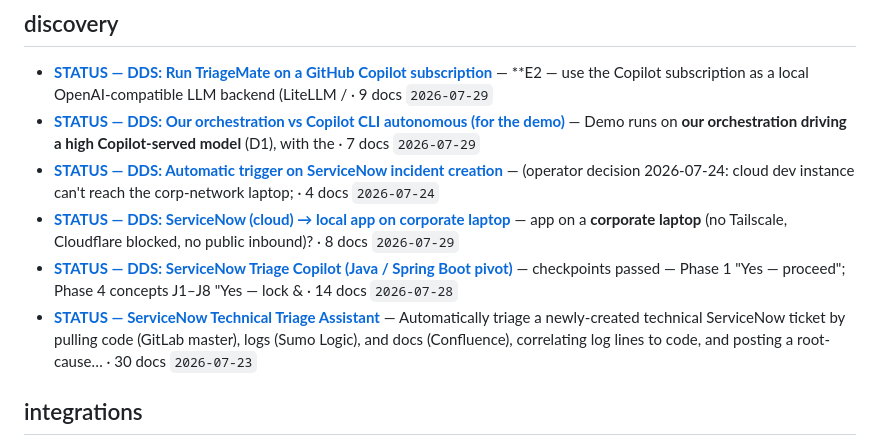
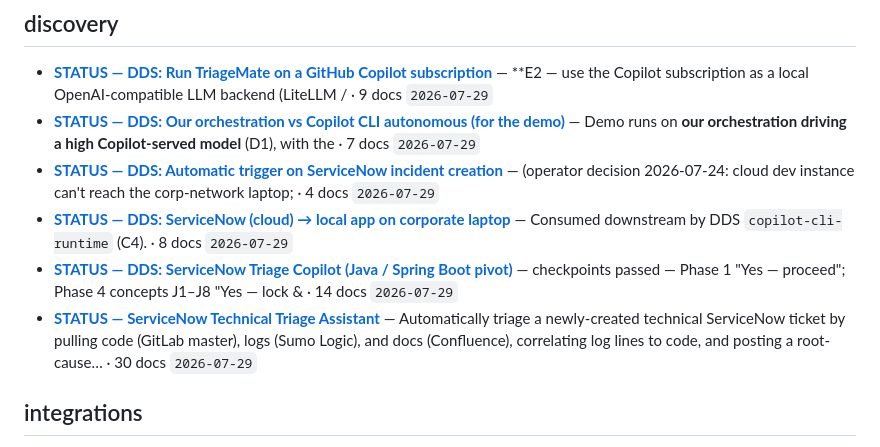
Before and after one commit to patrickpycheung/triagemate, a Markdown page: docs/INDEX.md, the part around the change. Drawn GitHub-style.

Commit message:
docs: refresh auto-generated docs index
Co-Authored-By: Claude Opus 5 (1M context) <noreply@anthropic.com>

```diff
--- a/docs/INDEX.md
+++ b/docs/INDEX.md
@@ -54,10 +54,10 @@
 
 - [**STATUS — DDS: Run TriageMate on a GitHub Copilot subscription**](discovery/copilot-cli-runtime/STATUS.md) — **E2 — use the Copilot subscription as a local OpenAI-compatible LLM backend (LiteLLM /  · 9 docs  `2026-07-29`
 - [**STATUS — DDS: Our orchestration vs Copilot CLI autonomous (for the demo)**](discovery/orchestrator-vs-copilot-cli/STATUS.md) — Demo runs on **our orchestration driving a high Copilot-served model** (D1), with the  · 7 docs  `2026-07-29`
-- [**STATUS — DDS: Automatic trigger on ServiceNow incident creation**](discovery/servicenow-auto-trigger/STATUS.md) — (operator decision 2026-07-24: cloud dev instance can't reach the corp-network laptop;  · 4 docs  `2026-07-24`
-- [**STATUS — DDS: ServiceNow (cloud) → local app on corporate laptop**](discovery/servicenow-local-trigger/STATUS.md) — app on a **corporate laptop** (no Tailscale, Cloudflare blocked, no public inbound)?  · 8 docs  `2026-07-29`
-- [**STATUS — DDS: ServiceNow Triage Copilot (Java / Spring Boot pivot)**](discovery/servicenow-triage-java/STATUS.md) — checkpoints passed — Phase 1 "Yes — proceed"; Phase 4 concepts J1–J8 "Yes — lock &  · 14 docs  `2026-07-28`
-- [**STATUS — ServiceNow Technical Triage Assistant**](discovery/servicenow-triage/STATUS.md) — Automatically triage a newly-created technical ServiceNow ticket by pulling code (GitLab master), logs (Sumo Logic), and docs (Confluence), correlating log lines to code, and posting a root-cause…  · 30 docs  `2026-07-23`
+- [**STATUS — DDS: Automatic trigger on ServiceNow incident creation**](discovery/servicenow-auto-trigger/STATUS.md) — (operator decision 2026-07-24: cloud dev instance can't reach the corp-network laptop;  · 4 docs  `2026-07-29`
+- [**STATUS — DDS: ServiceNow (cloud) → local app on corporate laptop**](discovery/servicenow-local-trigger/STATUS.md) — Consumed downstream by DDS `copilot-cli-runtime` (C4).  · 8 docs  `2026-07-29`
+- [**STATUS — DDS: ServiceNow Triage Copilot (Java / Spring Boot pivot)**](discovery/servicenow-triage-java/STATUS.md) — checkpoints passed — Phase 1 "Yes — proceed"; Phase 4 concepts J1–J8 "Yes — lock &  · 14 docs  `2026-07-29`
+- [**STATUS — ServiceNow Technical Triage Assistant**](discovery/servicenow-triage/STATUS.md) — Automatically triage a newly-created technical ServiceNow ticket by pulling code (GitLab master), logs (Sumo Logic), and docs (Confluence), correlating log lines to code, and posting a root-cause…  · 30 docs  `2026-07-29`
 
 ## integrations
 
```
